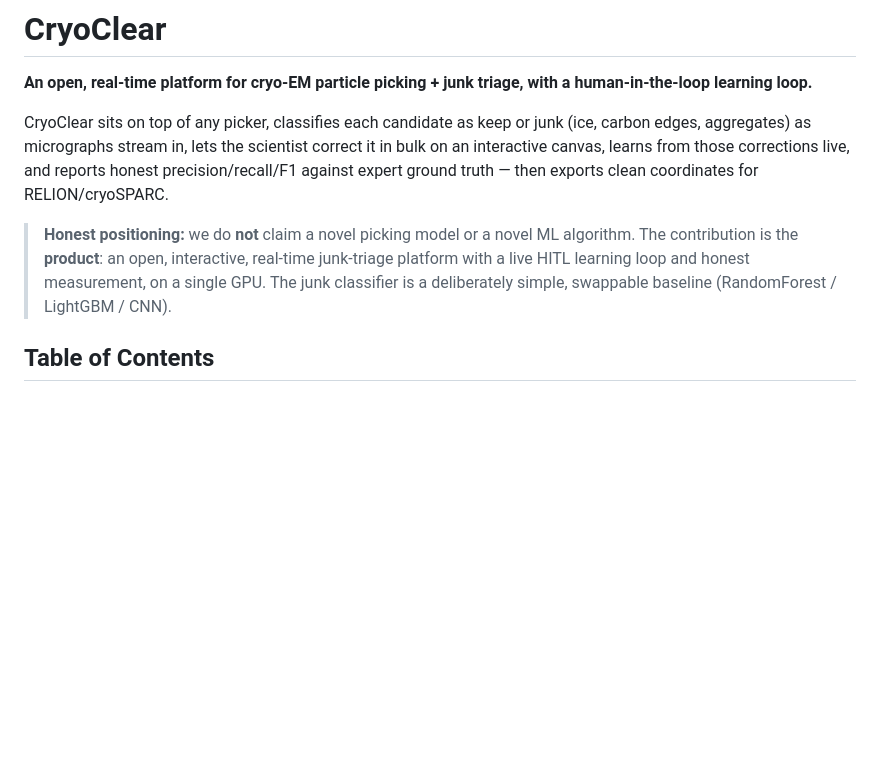
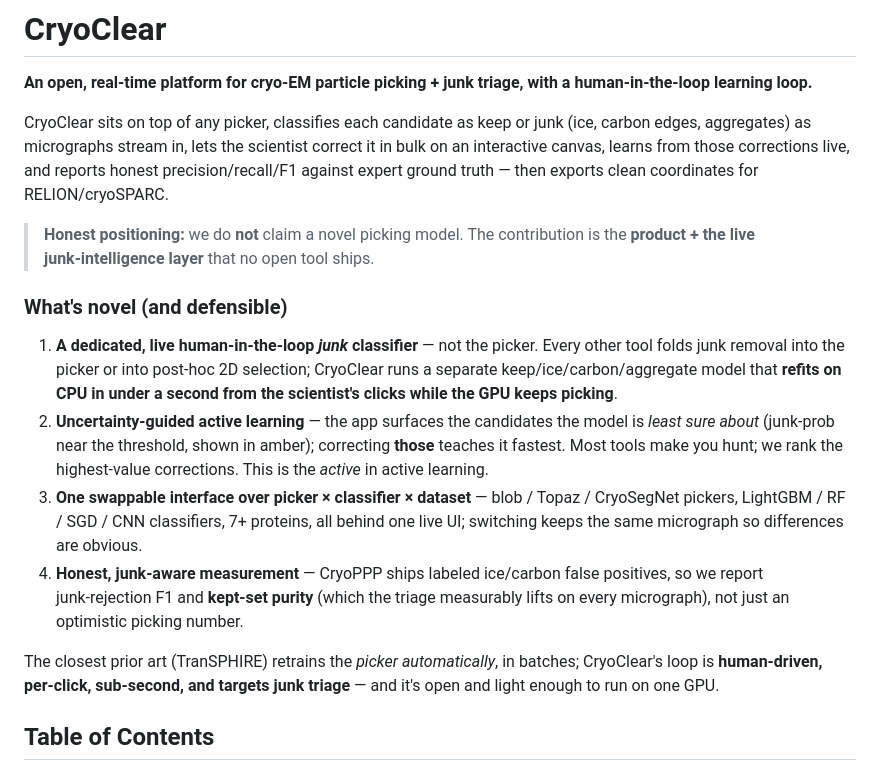
Before and after one commit to linbbcooperi/CryoClear, a Markdown page: README.md, the part around the change. GitHub-like rendering; blank space fills up the shorter version.

Commit message:
docs: sharpen novelty — dedicated live junk classifier + uncertainty-guided active learning + swappable matrix

```diff
--- a/README.md
+++ b/README.md
@@ -4,7 +4,15 @@
 
 CryoClear sits on top of any picker, classifies each candidate as keep or junk (ice, carbon edges, aggregates) as micrographs stream in, lets the scientist correct it in bulk on an interactive canvas, learns from those corrections live, and reports honest precision/recall/F1 against expert ground truth — then exports clean coordinates for RELION/cryoSPARC.
 
-> **Honest positioning:** we do **not** claim a novel picking model or a novel ML algorithm. The contribution is the **product**: an open, interactive, real-time junk-triage platform with a live HITL learning loop and honest measurement, on a single GPU. The junk classifier is a deliberately simple, swappable baseline (RandomForest / LightGBM / CNN).
+> **Honest positioning:** we do **not** claim a novel picking model. The contribution is the **product + the live junk‑intelligence layer** that no open tool ships.
+
+### What's novel (and defensible)
+1. **A dedicated, live human‑in‑the‑loop *junk* classifier** — not the picker. Every other tool folds junk removal into the picker or into post‑hoc 2D selection; CryoClear runs a separate keep/ice/carbon/aggregate model that **refits on CPU in under a second from the scientist's clicks while the GPU keeps picking**.
+2. **Uncertainty‑guided active learning** — the app surfaces the candidates the model is *least sure about* (junk‑prob near the threshold, shown in amber); correcting **those** teaches it fastest. Most tools make you hunt; we rank the highest‑value corrections. This is the *active* in active learning.
+3. **One swappable interface over picker × classifier × dataset** — blob / Topaz / CryoSegNet pickers, LightGBM / RF / SGD / CNN classifiers, 7+ proteins, all behind one live UI; switching keeps the same micrograph so differences are obvious.
+4. **Honest, junk‑aware measurement** — CryoPPP ships labeled ice/carbon false positives, so we report junk‑rejection F1 and **kept‑set purity** (which the triage measurably lifts on every micrograph), not just an optimistic picking number.
+
+The closest prior art (TranSPHIRE) retrains the *picker* *automatically*, in batches; CryoClear's loop is **human‑driven, per‑click, sub‑second, and targets junk triage** — and it's open and light enough to run on one GPU.
 
 ## Table of Contents
 
```
